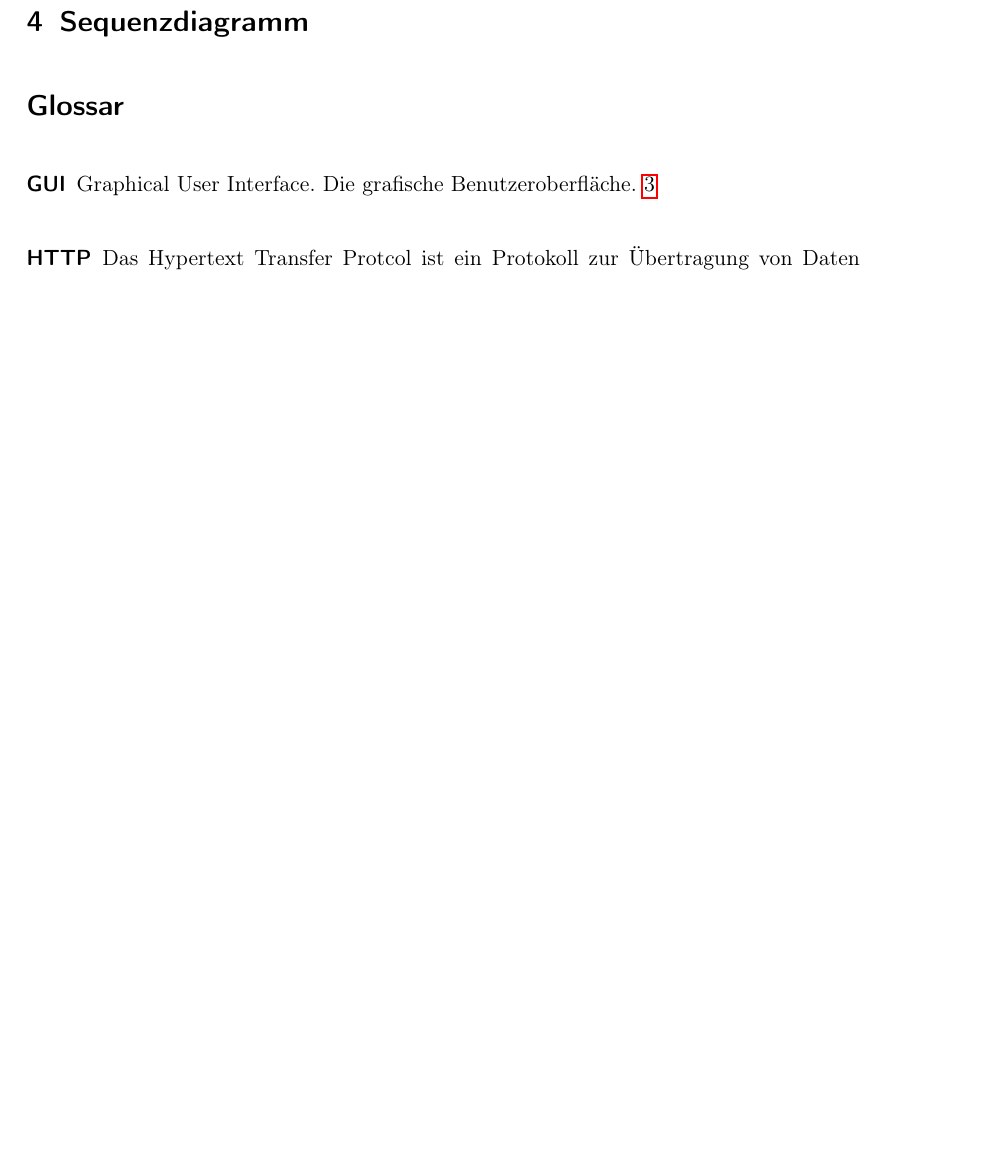
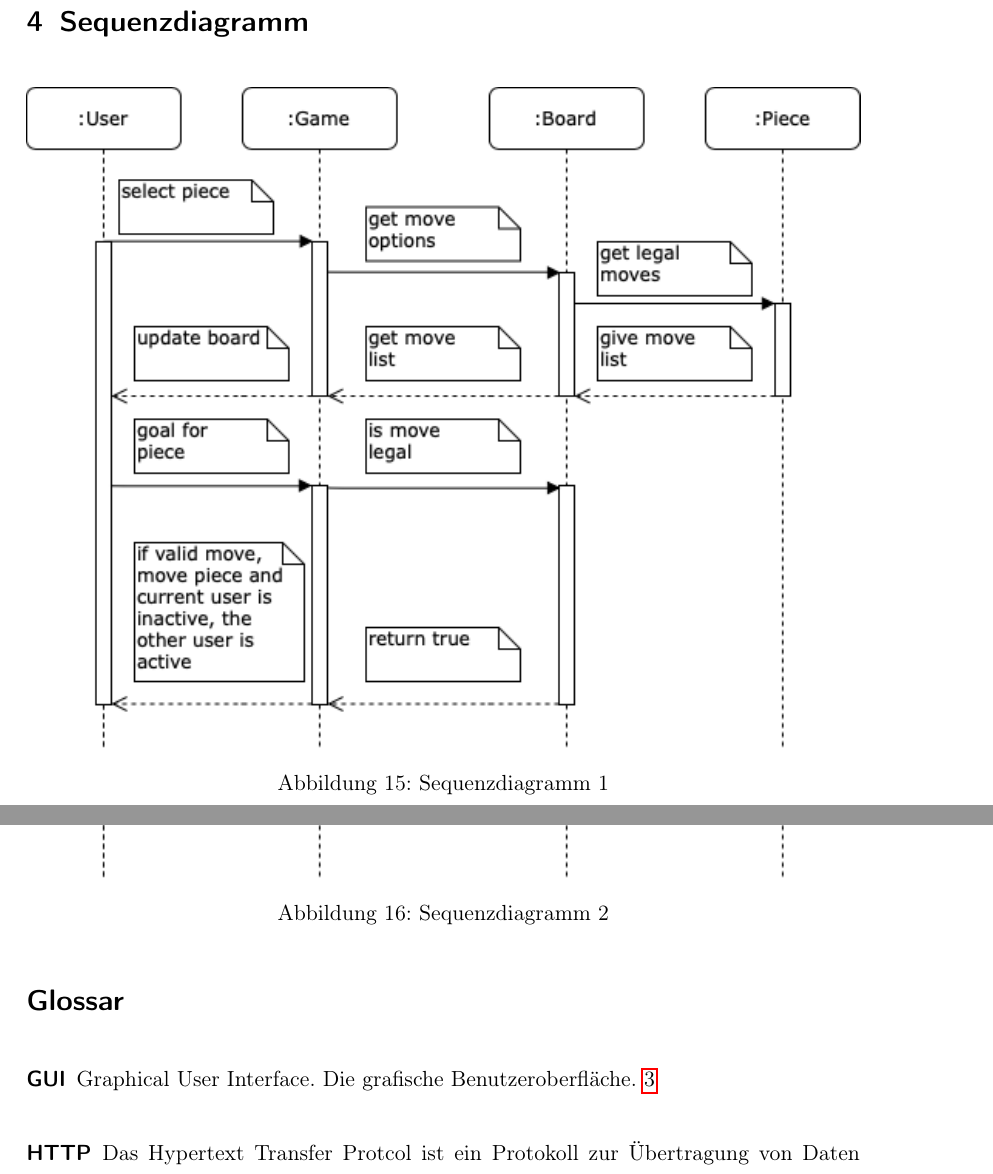
Before and after one commit to DrMopiti/pse, a LaTeX document (Entwurf/Entwurf.tex): part of page 46 of 46 before the commit and two parts of pages 46 and 47 of 48 after it, the two joined at a grey line, cut so that both start at the same text, the shorter picture padded with empty space. Compiled offline with pdfLaTeX.

Commit message:
Sequenzdiagramme eingefügt

```diff
--- a/Entwurf/Entwurf.tex
+++ b/Entwurf/Entwurf.tex
@@ -897,6 +897,18 @@
 		\label{fig:aktivitaetsdiagramm}
 	\end{minipage}
 	\section{Sequenzdiagramm}
+	\begin{minipage}{\linewidth}
+		\centering
+		\includegraphics[width=1\linewidth]{Diagramme/Sequenzdiagramm1}
+		\captionof{figure}{Sequenzdiagramm 1}
+		\label{fig:sequenzdiagramm1}
+	\end{minipage}
+\begin{minipage}{\linewidth}
+	\centering
+	\includegraphics[width=1\linewidth]{Diagramme/Sequenzdiagramm2}
+	\captionof{figure}{Sequenzdiagramm 2}
+	\label{fig:sequenzdiagramm2}
+\end{minipage}
 
 	\printglossaries
 \end{document}
```
Also changed, not shown: Entwurf/Entwurf.pdf.
